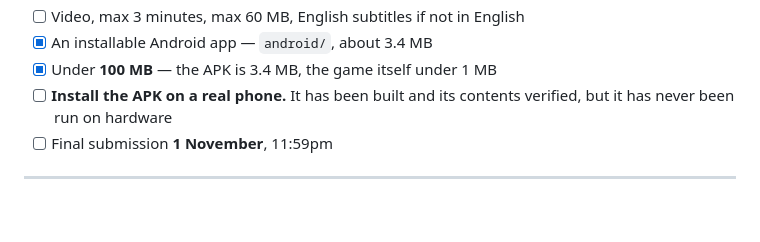
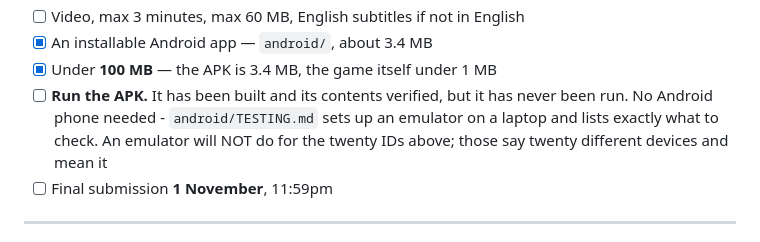
Before and after one commit to ZenBen5173/task-sorter, a Markdown page: README.md, the part around the change. Drawn GitHub-style; blank space fills up the shorter version.

```diff
--- a/README.md
+++ b/README.md
@@ -725,8 +725,11 @@ timer stays honest even if the app goes to the background.
 - [ ] Video, max 3 minutes, max 60 MB, English subtitles if not in English
 - [x] An installable Android app — `android/`, about 3.4 MB
 - [x] Under **100 MB** — the APK is 3.4 MB, the game itself under 1 MB
-- [ ] **Install the APK on a real phone.** It has been built and its contents
-      verified, but it has never been run on hardware
+- [ ] **Run the APK.** It has been built and its contents verified, but it has
+      never been run. No Android phone needed - `android/TESTING.md` sets up an
+      emulator on a laptop and lists exactly what to check. An emulator will
+      NOT do for the twenty IDs above; those say twenty different devices and
+      mean it
 - [ ] Final submission **1 November**, 11:59pm
 
 ---
```
Also changed, not shown: android/README.md (+7 -0 lines), android/TESTING.md (added, +185 -0 lines).
